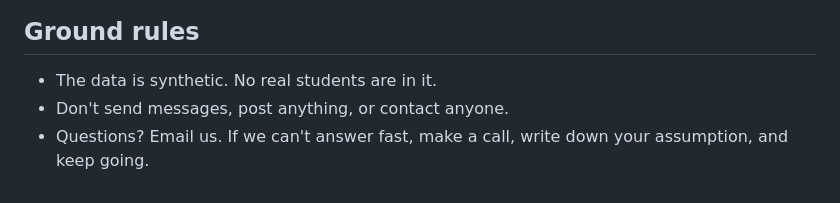
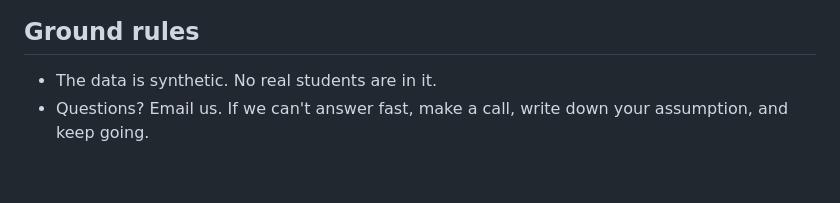
Before and after one commit to fseoh/emerge-ops-take-home, a Markdown page: README.md, the part around the change. Drawn GitHub-style.

Commit message:
Remove 'don't send messages' ground rule
Co-Authored-By: Claude Opus 4.8 (1M context) <noreply@anthropic.com>

```diff
--- a/README.md
+++ b/README.md
@@ -72,5 +72,4 @@ Send a zip or a repo link.
 ## Ground rules
 
 - The data is synthetic. No real students are in it.
-- Don't send messages, post anything, or contact anyone.
 - Questions? Email us. If we can't answer fast, make a call, write down your assumption, and keep going.
```
